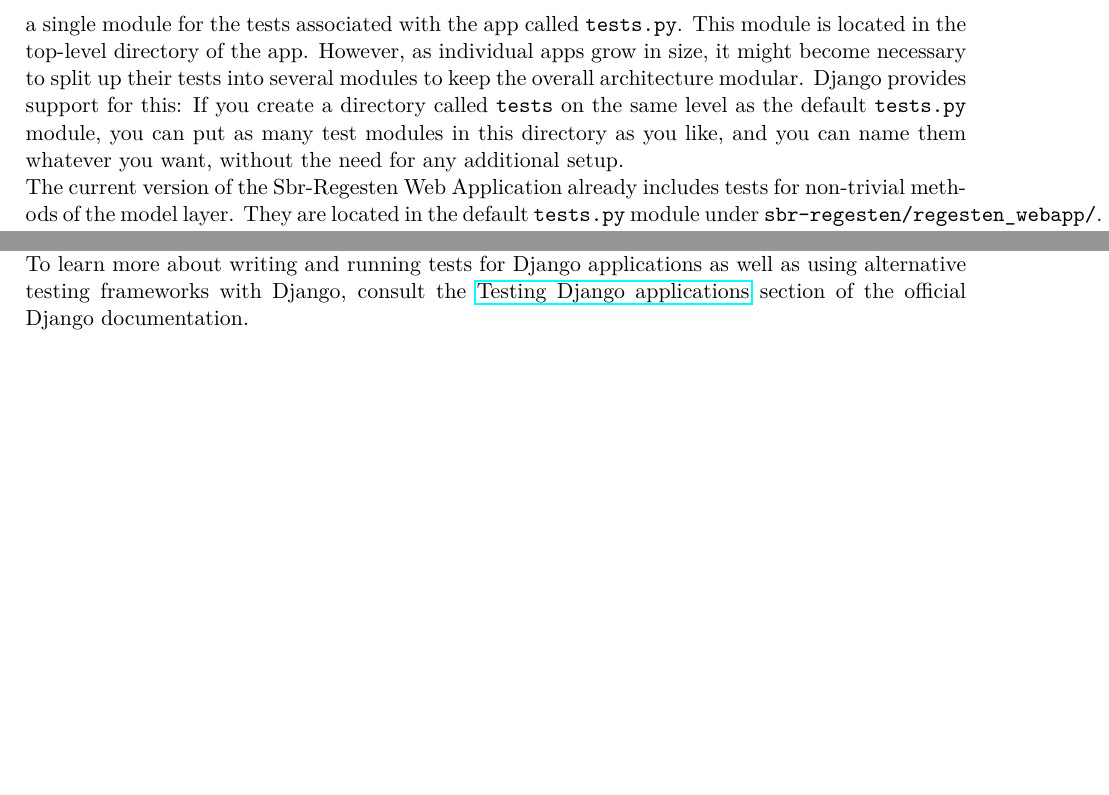
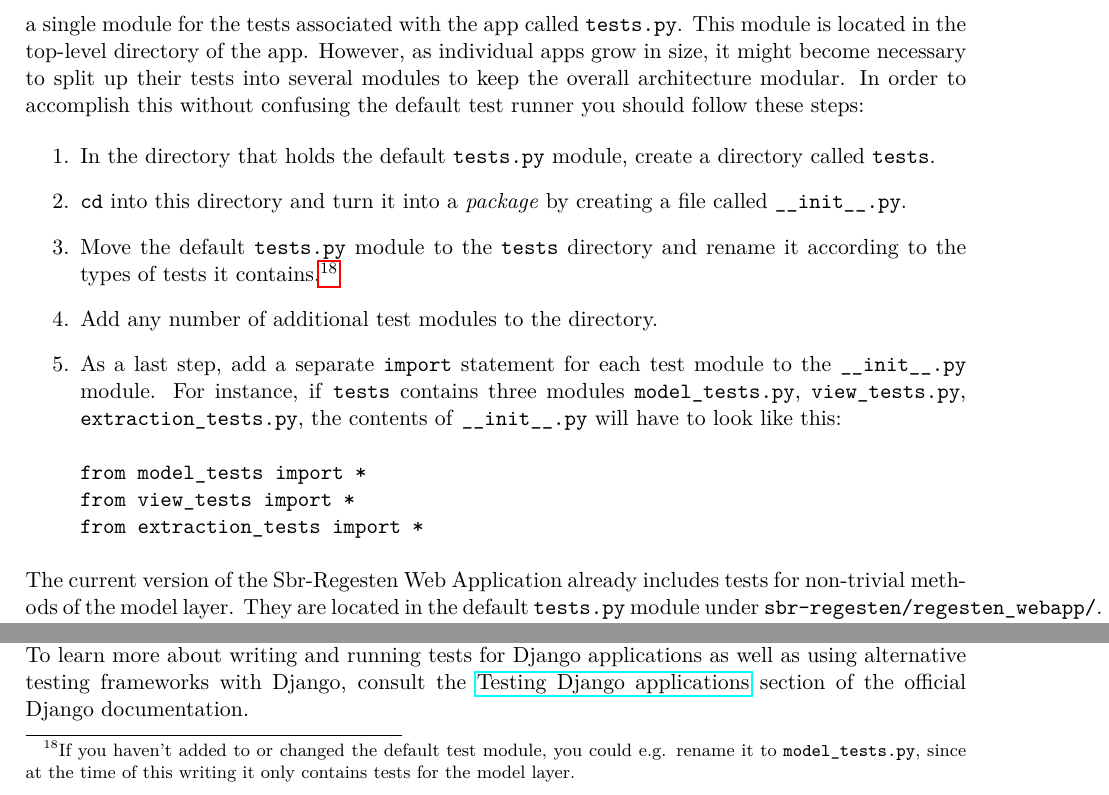
Before and after one commit to susfert/sbr-regesten, a LaTeX document (doc/doc.tex, which reads doc/tex/webapp.tex): two parts of page 37 of 57, joined at a grey line, cut so that both start at the same text, the shorter picture padded with empty space. Compiled offline with pdfLaTeX.

Commit message:
Update information about splitting up tests.py into several modules: Django test runner needs __init__.py module containing import statements for individual modules to locate the tests.

```diff
--- a/doc/tex/webapp.tex
+++ b/doc/tex/webapp.tex
@@ -652,12 +652,35 @@ a new Django app, Django creates a single module for the tests
 associated with the app called \texttt{tests.py}. This module is
 located in the top-level directory of the app. However, as individual
 apps grow in size, it might become necessary to split up their tests
-into several modules to keep the overall architecture modular. Django
-provides support for this: If you create a directory called
-\texttt{tests} on the same level as the default \texttt{tests.py}
-module, you can put as many test modules in this directory as you
-like, and you can name them whatever you want, without the need for
-any additional setup.
+into several modules to keep the overall architecture modular. In
+order to accomplish this without confusing the default test runner you
+should follow these steps:
+
+\begin{enumerate}
+\item In the directory that holds the default \texttt{tests.py}
+  module, create a directory called \texttt{tests}.
+\item \texttt{cd} into this directory and turn it into a
+  \emph{package} by creating a file called \texttt{\_\_init\_\_.py}.
+\item Move the default \texttt{tests.py} module to the \texttt{tests}
+  directory and rename it according to the types of tests it
+  contains.\footnote{If you haven't added to or changed the default
+    test module, you could e.g. rename it to \texttt{model\_tests.py},
+    since at the time of this writing it only contains tests for the
+    model layer.}
+\item Add any number of additional test modules to the directory.
+\item As a last step, add a separate \texttt{import} statement for
+  each test module to the \texttt{\_\_init\_\_.py} module. For
+  instance, if \texttt{tests} contains three modules
+  \texttt{model\_tests.py}, \texttt{view\_tests.py},
+  \texttt{extraction\_tests.py}, the contents of
+  \texttt{\_\_init\_\_.py} will have to look like this:
+\begin{verbatim}
+from model_tests import *
+from view_tests import *
+from extraction_tests import *
+\end{verbatim}
+
+\end{enumerate}
 
 The current version of the Sbr-Regesten Web Application already
 includes tests for non-trivial methods of the model layer. They are
```
